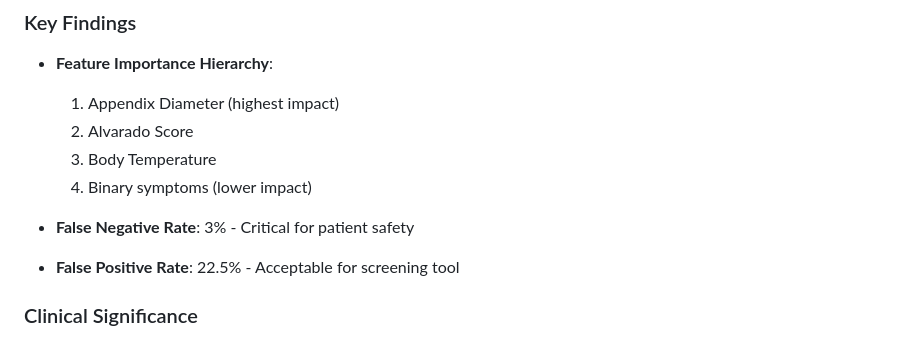
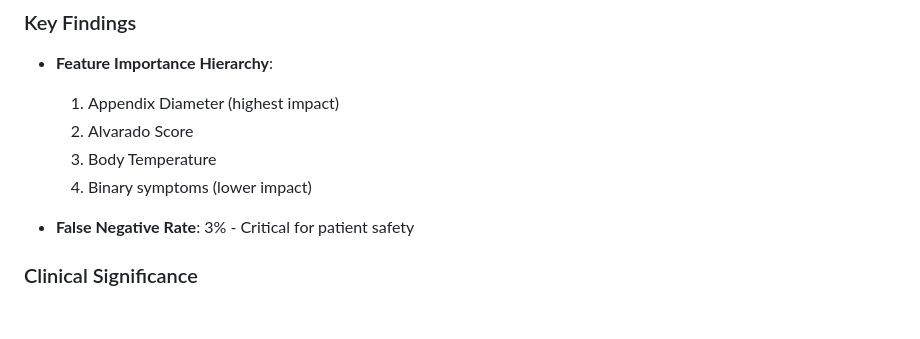
Before and after one commit to danieldema/appendicitis_analysis, a Markdown page: README.md, the part around the change. GitHub-like rendering; blank space fills up the shorter version.

```diff
--- a/README.md
+++ b/README.md
@@ -66,7 +66,6 @@ Data Pipeline → Model Training → Model Comparison → Web App → Docker →
   4. Binary symptoms (lower impact)
 
 - **False Negative Rate**: 3% - Critical for patient safety
-- **False Positive Rate**: 22.5% - Acceptable for screening tool
 
 ### Clinical Significance
 - Supports rapid triage decisions in emergency departments
```
